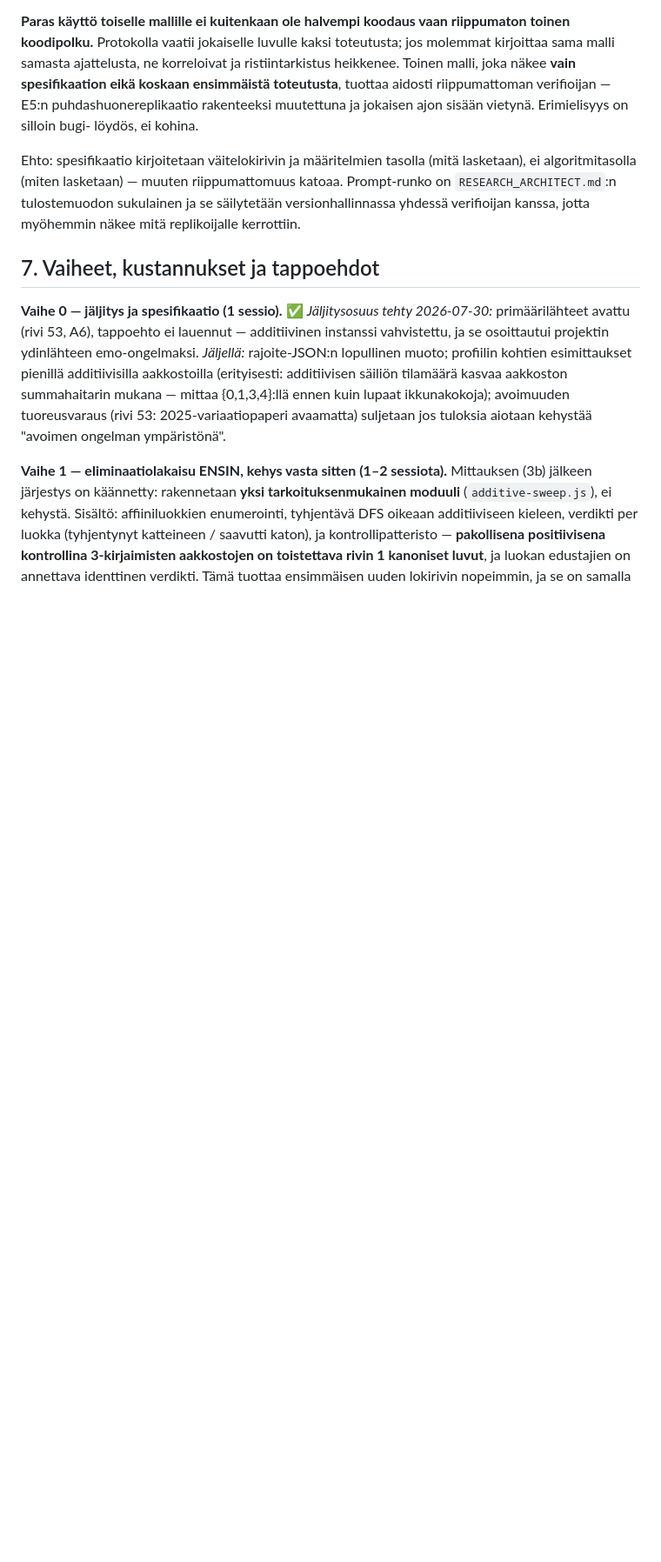
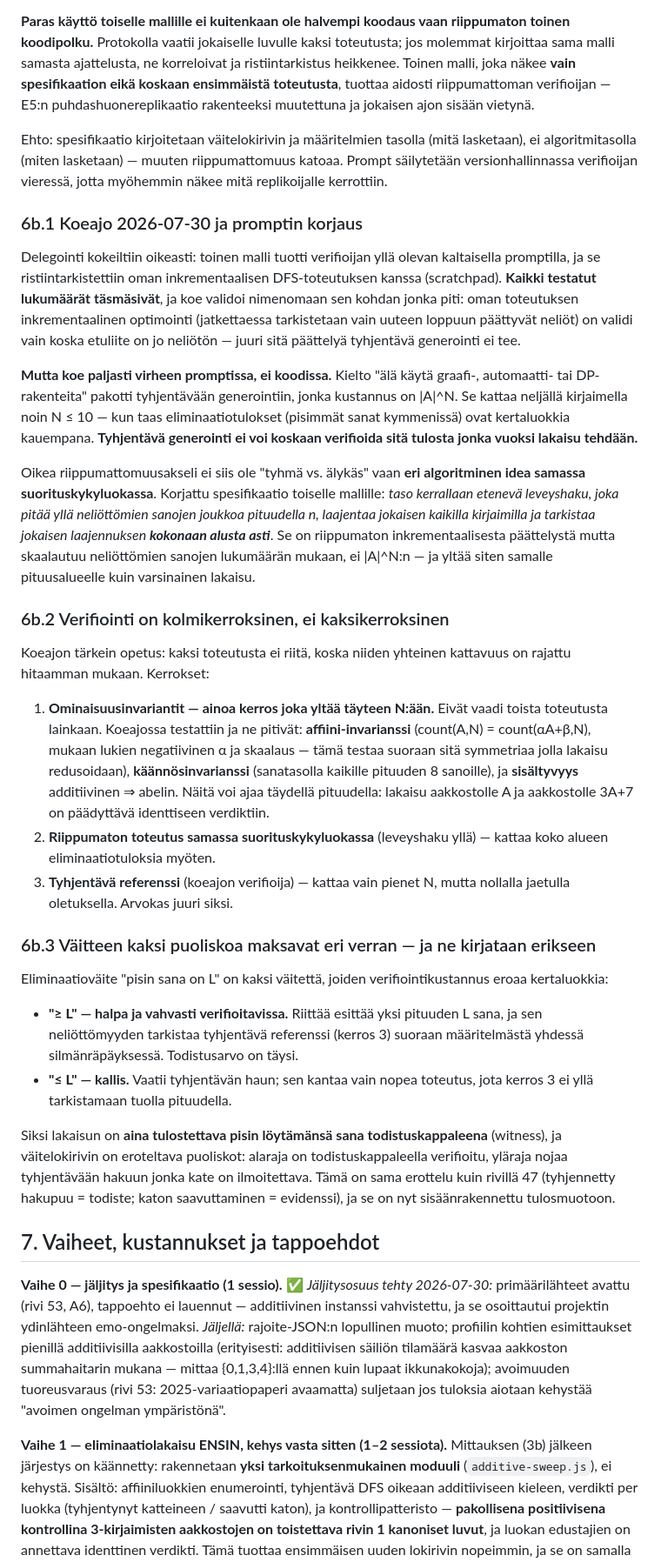
Before and after one commit to JoonasHuhta/combinatorics-on-words-research, a Markdown page: SANALAB_PLAN.md, the part around the change. Shown at 87% size. Rendered like a GitHub page; blank space fills up the shorter version.

Commit message:
docs(sanalab): three-layer verification after a real delegation trial
Ran the second-model delegation described in section 6b instead of
assuming it works. A second model produced an independent verifier from
the definition-level prompt; it was cross-checked against the in-house
incremental DFS on six alphabets and every tested count agreed, plus
the longest-word semantics on three ternary alphabets.

The trial validated exactly the intended target: the in-house
implementation only checks squares ending at the newly appended
position, which is valid solely because the prefix is already
square-free. Exhaustive generation makes no such assumption, so it
tests that inference.

But the trial exposed a defect in the PROMPT, not in the delivered
code. Forbidding graph/automaton/DP structures forced exhaustive
generation, whose cost is |A|^N and which therefore covers roughly
N <= 10 on four letters - orders of magnitude short of the elimination
results the sweep exists to produce. A verifier that cannot reach the
headline result does not verify it. Corrected specification recorded:
level-by-level BFS that re-checks each extension in full, independent
of the incremental argument but scaling with the number of square-free
words rather than |A|^N.

Consequences recorded:
- 6b.2 verification is three-layered. Property invariants are the only
  layer reaching full N and were themselves trialled: affine invariance
  (including negative scaling - this tests the very symmetry the sweep
  reduction relies on), reversal invariance over all length-8 words,
  and the additive => abelian containment. All held.
- 6b.3 "longest is L" is two claims with different verification costs.
  The lower bound is cheap and fully verifiable by exhibiting one
  witness word; the upper bound needs exhaustive search and rests on
  the fast implementation alone. The sweep must always emit the witness,
  and ledger rows must separate the halves - the same distinction row 47
  already draws between an exhausted search tree and reaching a cap.

No new mathematical claims (rule 7); trial numbers stay in the
scratchpad until a module with controls exists.

Co-Authored-By: Claude Opus 5 <noreply@anthropic.com>

```diff
--- a/SANALAB_PLAN.md
+++ b/SANALAB_PLAN.md
@@ -304,14 +304,75 @@ toteutusta; jos molemmat kirjoittaa sama malli samasta ajattelusta, ne
 korreloivat ja ristiintarkistus heikkenee. Toinen malli, joka näkee **vain
 spesifikaation eikä koskaan ensimmäistä toteutusta**, tuottaa aidosti
 riippumattoman verifioijan — E5:n puhdashuonereplikaatio rakenteeksi
-muutettuna ja jokaisen ajon sisään vietynä. Erimielisyys on silloin bugi-
-löydös, ei kohina.
+muutettuna ja jokaisen ajon sisään vietynä.
 
 Ehto: spesifikaatio kirjoitetaan väitelokirivin ja määritelmien tasolla
 (mitä lasketaan), ei algoritmitasolla (miten lasketaan) — muuten
-riippumattomuus katoaa. Prompt-runko on `RESEARCH_ARCHITECT.md`:n
-tulostemuodon sukulainen ja se säilytetään versionhallinnassa yhdessä
-verifioijan kanssa, jotta myöhemmin näkee mitä replikoijalle kerrottiin.
+riippumattomuus katoaa. Prompt säilytetään versionhallinnassa verifioijan
+vieressä, jotta myöhemmin näkee mitä replikoijalle kerrottiin.
+
+### 6b.1 Koeajo 2026-07-30 ja promptin korjaus
+
+Delegointi kokeiltiin oikeasti: toinen malli tuotti verifioijan yllä olevan
+kaltaisella promptilla, ja se ristiintarkistettiin oman inkrementaalisen
+DFS-toteutuksen kanssa (scratchpad). **Kaikki testatut lukumäärät täsmäsivät**,
+ja koe validoi nimenomaan sen kohdan jonka piti: oman toteutuksen
+inkrementaalinen optimointi (jatkettaessa tarkistetaan vain uuteen loppuun
+päättyvät neliöt) on validi vain koska etuliite on jo neliötön — juuri sitä
+päättelyä tyhjentävä generointi ei tee.
+
+**Mutta koe paljasti virheen promptissa, ei koodissa.** Kielto "älä käytä
+graafi-, automaatti- tai DP-rakenteita" pakotti tyhjentävään generointiin,
+jonka kustannus on |A|^N. Se kattaa neljällä kirjaimella noin N ≤ 10 — kun
+taas eliminaatiotulokset (pisimmät sanat kymmenissä) ovat kertaluokkia
+kauempana. **Tyhjentävä generointi ei voi koskaan verifioida sitä tulosta
+jonka vuoksi lakaisu tehdään.**
+
+Oikea riippumattomuusakseli ei siis ole "tyhmä vs. älykäs" vaan **eri
+algoritminen idea samassa suorituskykyluokassa**. Korjattu spesifikaatio
+toiselle mallille: *taso kerrallaan etenevä leveyshaku, joka pitää yllä
+neliöttömien sanojen joukkoa pituudella n, laajentaa jokaisen kaikilla
+kirjaimilla ja tarkistaa jokaisen laajennuksen **kokonaan alusta asti***.
+Se on riippumaton inkrementaalisesta päättelystä mutta skaalautuu
+neliöttömien sanojen lukumäärän mukaan, ei |A|^N:n — ja yltää siten samalle
+pituusalueelle kuin varsinainen lakaisu.
+
+### 6b.2 Verifiointi on kolmikerroksinen, ei kaksikerroksinen
+
+Koeajon tärkein opetus: kaksi toteutusta ei riitä, koska niiden yhteinen
+kattavuus on rajattu hitaamman mukaan. Kerrokset:
+
+1. **Ominaisuusinvariantit — ainoa kerros joka yltää täyteen N:ään.**
+   Eivät vaadi toista toteutusta lainkaan. Koeajossa testattiin ja ne
+   pitivät: **affiini-invarianssi** (count(A,N) = count(αA+β,N), mukaan
+   lukien negatiivinen α ja skaalaus — tämä testaa suoraan sitä symmetriaa
+   jolla lakaisu redusoidaan), **käännösinvarianssi** (sanatasolla kaikille
+   pituuden 8 sanoille), ja **sisältyvyys** additiivinen ⇒ abelin. Näitä voi
+   ajaa täydellä pituudella: lakaisu aakkostolle A ja aakkostolle 3A+7 on
+   päädyttävä identtiseen verdiktiin.
+2. **Riippumaton toteutus samassa suorituskykyluokassa** (leveyshaku yllä)
+   — kattaa koko alueen eliminaatiotuloksia myöten.
+3. **Tyhjentävä referenssi** (koeajon verifioija) — kattaa vain pienet N,
+   mutta nollalla jaetulla oletuksella. Arvokas juuri siksi.
+
+### 6b.3 Väitteen kaksi puoliskoa maksavat eri verran — ja ne kirjataan erikseen
+
+Eliminaatioväite "pisin sana on L" on kaksi väitettä, joiden
+verifiointikustannus eroaa kertaluokkia:
+
+- **"≥ L" — halpa ja vahvasti verifioitavissa.** Riittää esittää yksi
+  pituuden L sana, ja sen neliöttömyyden tarkistaa tyhjentävä referenssi
+  (kerros 3) suoraan määritelmästä yhdessä silmänräpäyksessä. Todistusarvo
+  on täysi.
+- **"≤ L" — kallis.** Vaatii tyhjentävän haun; sen kantaa vain nopea
+  toteutus, jota kerros 3 ei yllä tarkistamaan tuolla pituudella.
+
+Siksi lakaisun on **aina tulostettava pisin löytämänsä sana todistuskappaleena**
+(witness), ja väitelokirivin on eroteltava puoliskot: alaraja on
+todistuskappaleella verifioitu, yläraja nojaa tyhjentävään hakuun jonka
+kate on ilmoitettava. Tämä on sama erottelu kuin rivillä 47 (tyhjennetty
+hakupuu = todiste; katon saavuttaminen = evidenssi), ja se on nyt
+sisäänrakennettu tulosmuotoon.
 
 ## 7. Vaiheet, kustannukset ja tappoehdot
 
```
